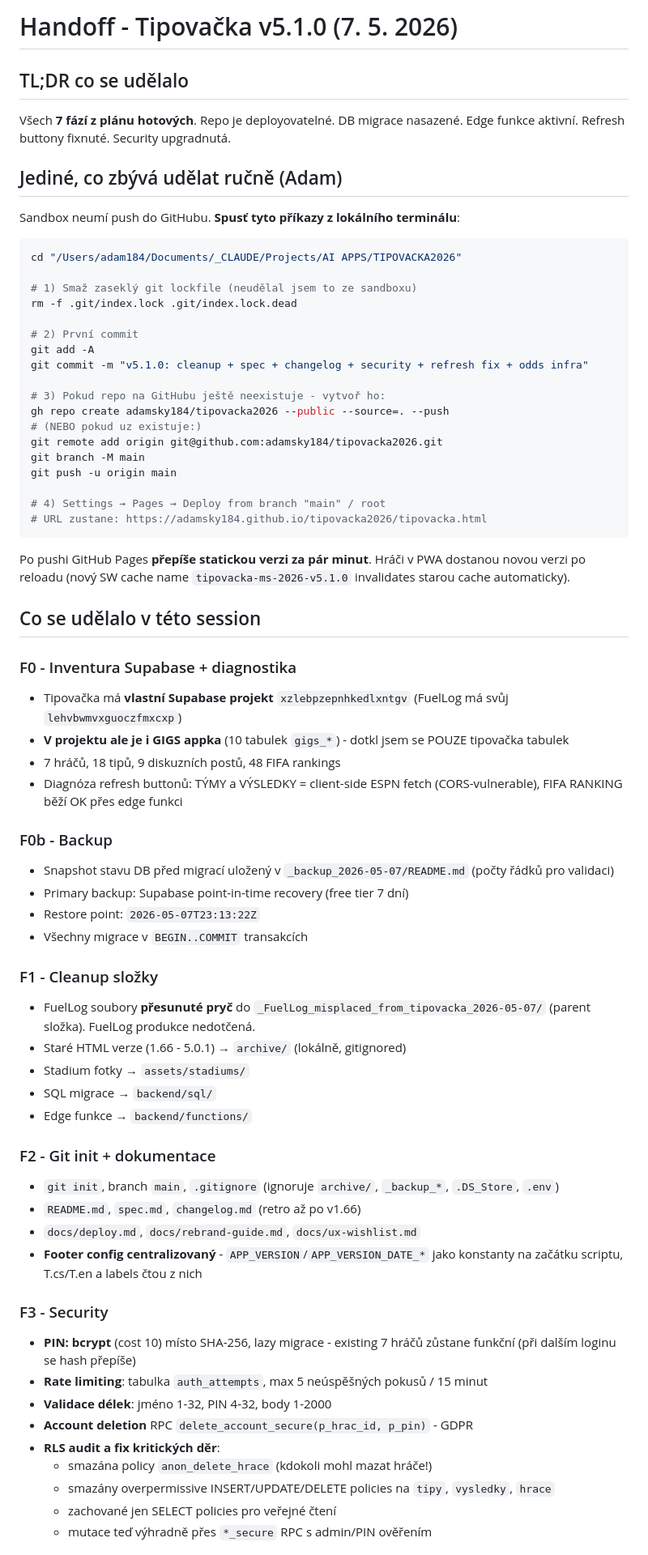
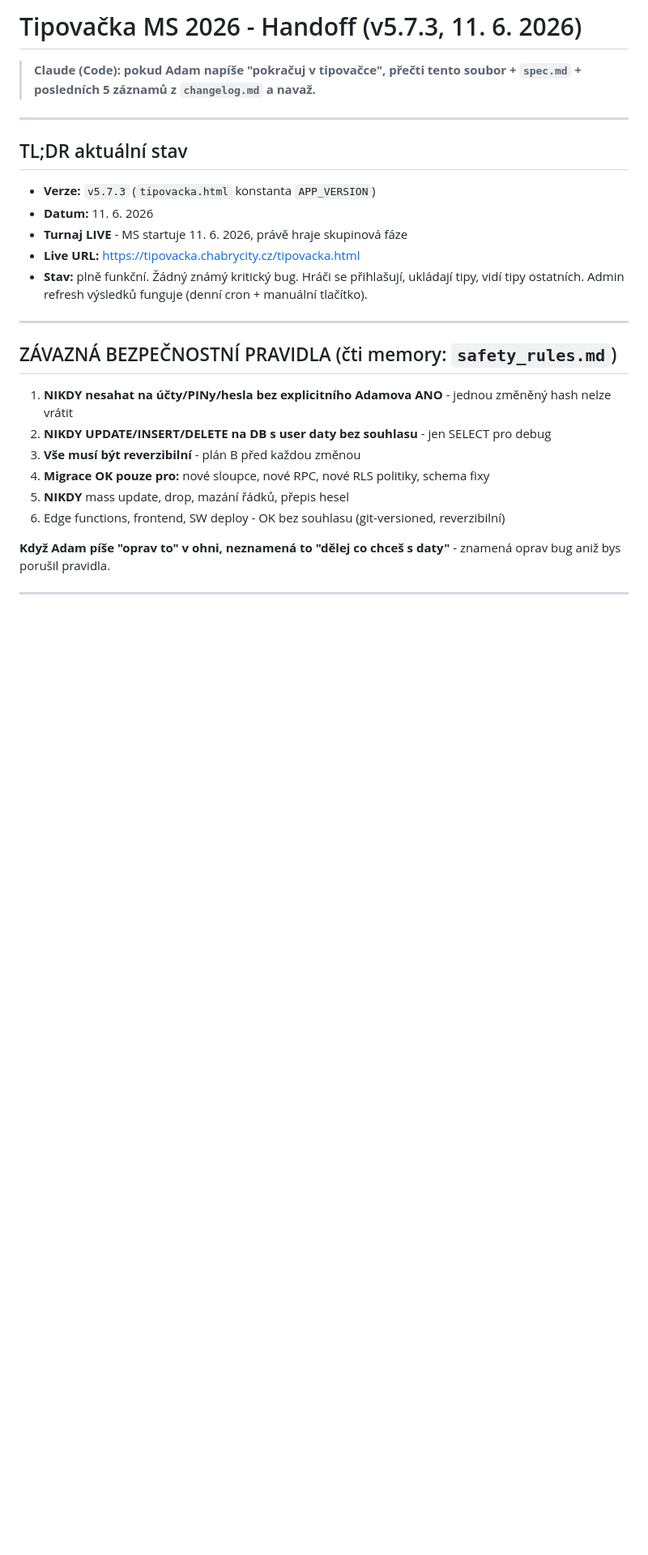
Before and after one commit to adamsky184/tipovacka2026, a Markdown page: HANDOFF.md, the part around one of its changes. Shown at 81% size. Rendered like a GitHub page; blank space fills up the shorter version.

````diff
--- a/HANDOFF.md
+++ b/HANDOFF.md
@@ -1,71 +1,29 @@
-# Handoff - Tipovačka v5.1.0 (7. 5. 2026)
+# Tipovačka MS 2026 - Handoff (v5.7.3, 11. 6. 2026)
 
-## TL;DR co se udělalo
+> **Claude (Code): pokud Adam napíše "pokračuj v tipovačce", přečti tento soubor + `spec.md` + posledních 5 záznamů z `changelog.md` a navaž.**
 
-Všech **7 fází z plánu hotových**. Repo je deployovatelné. DB migrace nasazené. Edge funkce aktivní. Refresh buttony fixnuté. Security upgradnutá.
+---
 
-## Jediné, co zbývá udělat ručně (Adam)
+## TL;DR aktuální stav
 
-Sandbox neumí push do GitHubu. **Spusť tyto příkazy z lokálního terminálu**:
+- **Verze:** `v5.7.3` (`tipovacka.html` konstanta `APP_VERSION`)
+- **Datum:** 11. 6. 2026
+- **Turnaj LIVE** - MS startuje 11. 6. 2026, právě hraje skupinová fáze
+- **Live URL:** https://tipovacka.chabrycity.cz/tipovacka.html
+- **Stav:** plně funkční. Žádný známý kritický bug. Hráči se přihlašují, ukládají tipy, vidí tipy ostatních. Admin refresh výsledků funguje (denní cron + manuální tlačítko).
 
-```bash
-cd "/Users/adam184/Documents/_CLAUDE/Projects/AI APPS/TIPOVACKA2026"
+---
 
-# 1) Smaž zaseklý git lockfile (neudělal jsem to ze sandboxu)
-rm -f .git/index.lock .git/index.lock.dead
+## ZÁVAZNÁ BEZPEČNOSTNÍ PRAVIDLA (čti memory: `safety_rules.md`)
 
-# 2) První commit
-git add -A
-git commit -m "v5.1.0: cleanup + spec + changelog + security + refresh fix + odds infra"
+1. **NIKDY nesahat na účty/PINy/hesla bez explicitního Adamova ANO** - jednou změněný hash nelze vrátit
+2. **NIKDY UPDATE/INSERT/DELETE na DB s user daty bez souhlasu** - jen SELECT pro debug
+3. **Vše musí být reverzibilní** - plán B před každou změnou
+4. **Migrace OK pouze pro:** nové sloupce, nové RPC, nové RLS politiky, schema fixy
+5. **NIKDY** mass update, drop, mazání řádků, přepis hesel
+6. Edge functions, frontend, SW deploy - OK bez souhlasu (git-versioned, reverzibilní)
 
-# 3) Pokud repo na GitHubu ještě neexistuje - vytvoř ho:
-gh repo create adamsky184/tipovacka2026 --public --source=. --push
-# (NEBO pokud uz existuje:)
-git remote add origin git@github.com:adamsky184/tipovacka2026.git
-git branch -M main
-git push -u origin main
+**Když Adam píše "oprav to" v ohni, neznamená to "dělej co chceš s daty"** - znamená oprav bug aniž bys porušil pravidla.
 
-# 4) Settings → Pages → Deploy from branch "main" / root
-# URL zustane: https://adamsky184.github.io/tipovacka2026/tipovacka.html
-```
+---
 
-Po pushi GitHub Pages **přepíše statickou verzi za pár minut**. Hráči v PWA dostanou novou verzi po reloadu (nový SW cache name `tipovacka-ms-2026-v5.1.0` invalidates starou cache automaticky).
-
-## Co se udělalo v této session
-
-### F0 - Inventura Supabase + diagnostika
-- Tipovačka má **vlastní Supabase projekt** `xzlebpzepnhkedlxntgv` (FuelLog má svůj `lehvbwmvxguoczfmxcxp`)
-- **V projektu ale je i GIGS appka** (10 tabulek `gigs_*`) - dotkl jsem se POUZE tipovačka tabulek
-- 7 hráčů, 18 tipů, 9 diskuzních postů, 48 FIFA rankings
-- Diagnóza refresh buttonů: TÝMY a VÝSLEDKY = client-side ESPN fetch (CORS-vulnerable), FIFA RANKING běží OK přes edge funkci
-
-### F0b - Backup
-- Snapshot stavu DB před migrací uložený v `_backup_2026-05-07/README.md` (počty řádků pro validaci)
-- Primary backup: Supabase point-in-time recovery (free tier 7 dní)
-- Restore point: `2026-05-07T23:13:22Z`
-- Všechny migrace v `BEGIN..COMMIT` transakcích
-
-### F1 - Cleanup složky
-- FuelLog soubory **přesunuté pryč** do `_FuelLog_misplaced_from_tipovacka_2026-05-07/` (parent složka). FuelLog produkce nedotčená.
-- Staré HTML verze (1.66 - 5.0.1) → `archive/` (lokálně, gitignored)
-- Stadium fotky → `assets/stadiums/`
-- SQL migrace → `backend/sql/`
-- Edge funkce → `backend/functions/`
-
-### F2 - Git init + dokumentace
-- `git init`, branch `main`, `.gitignore` (ignoruje `archive/`, `_backup_*`, `.DS_Store`, `.env`)
-- `README.md`, `spec.md`, `changelog.md` (retro až po v1.66)
-- `docs/deploy.md`, `docs/rebrand-guide.md`, `docs/ux-wishlist.md`
-- **Footer config centralizovaný** - `APP_VERSION`/`APP_VERSION_DATE_*` jako konstanty na začátku scriptu, T.cs/T.en a labels čtou z nich
-
-### F3 - Security
-- **PIN: bcrypt** (cost 10) místo SHA-256, lazy migrace - existing 7 hráčů zůstane funkční (při dalším loginu se hash přepíše)
-- **Rate limiting**: tabulka `auth_attempts`, max 5 neúspěšných pokusů / 15 minut
-- **Validace délek**: jméno 1-32, PIN 4-32, body 1-2000
-- **Account deletion** RPC `delete_account_secure(p_hrac_id, p_pin)` - GDPR
-- **RLS audit a fix kritických děr**:
-  - smazána policy `anon_delete_hrace` (kdokoli mohl mazat hráče!)
-  - smazány overpermissive INSERT/UPDATE/DELETE policies na `tipy`, `vysledky`, `hrace`
-  - zachované jen SELECT policies pro veřejné čtení
-  - mutace teď výhradně přes `*_secure` RPC s admin/PIN ověřením
-
````
Also changed, not shown: other parts of HANDOFF.md (+238 -111 lines).
